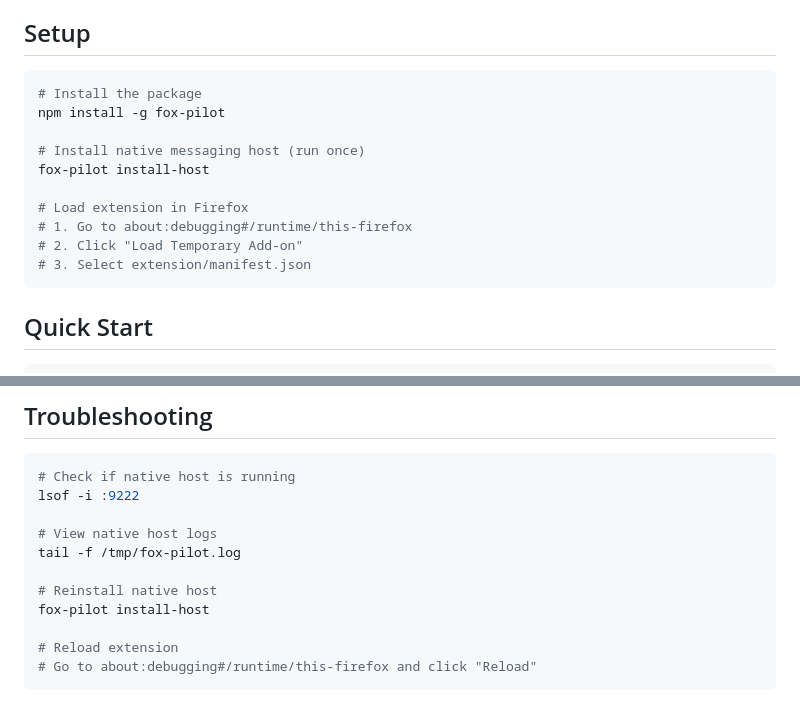
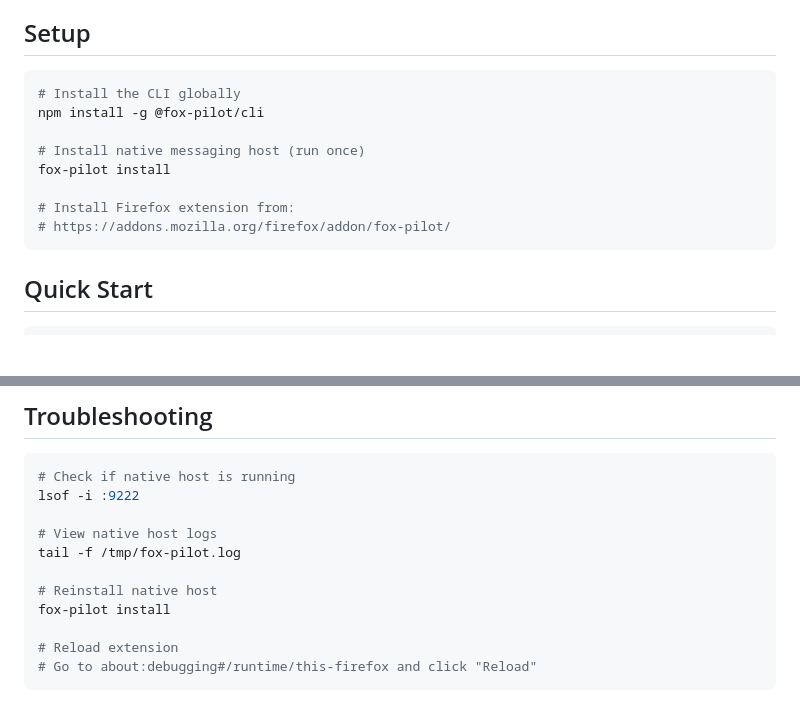
Before and after one commit to studiometa/fox-pilot, a Markdown page: SKILL.md, 2 parts joined by grey strips. Drawn GitHub-style; blank space fills up the shorter version.

Commit message:
Fix install command in skill documentation
- Replace 'fox-pilot install-host' with 'fox-pilot install'
- Update setup instructions to point to Firefox addon store

Co-authored-by: Claude <claude@anthropic.com>

````diff
--- a/SKILL.md
+++ b/SKILL.md
@@ -12,16 +12,14 @@ CLI-based Firefox browser automation optimized for AI agents. Simple commands, p
 ## Setup
 
 ```bash
-# Install the package
-npm install -g fox-pilot
+# Install the CLI globally
+npm install -g @fox-pilot/cli
 
 # Install native messaging host (run once)
-fox-pilot install-host
+fox-pilot install
 
-# Load extension in Firefox
-# 1. Go to about:debugging#/runtime/this-firefox
-# 2. Click "Load Temporary Add-on"
-# 3. Select extension/manifest.json
+# Install Firefox extension from:
+# https://addons.mozilla.org/firefox/addon/fox-pilot/
 ```
 
 ## Quick Start
@@ -249,7 +247,7 @@ lsof -i :9222
 tail -f /tmp/fox-pilot.log
 
 # Reinstall native host
-fox-pilot install-host
+fox-pilot install
 
 # Reload extension
 # Go to about:debugging#/runtime/this-firefox and click "Reload"
````
